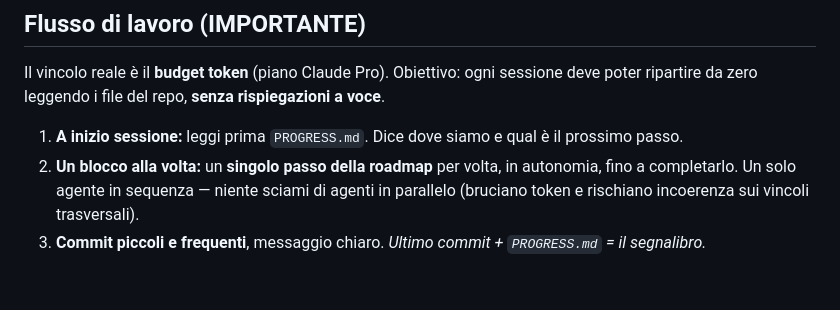
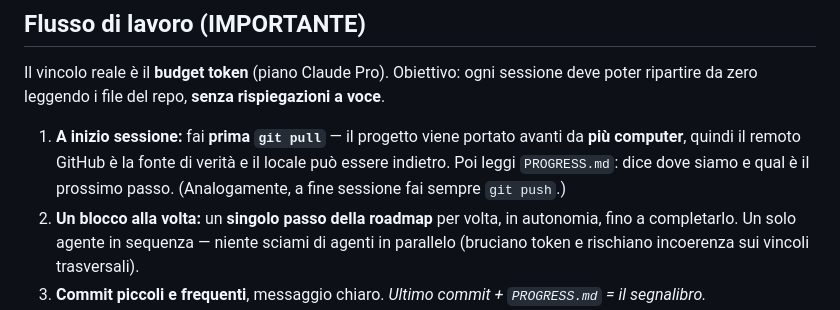
Before and after one commit to JDado02/ChatBot, a Markdown page: CLAUDE.md, the part around the change. GitHub-like rendering; blank space fills up the shorter version.

Commit message:
CLAUDE.md: git pull a inizio sessione (progetto multi-computer)
Co-Authored-By: Claude Opus 4.8 <noreply@anthropic.com>

```diff
--- a/CLAUDE.md
+++ b/CLAUDE.md
@@ -17,7 +17,7 @@ AI Concierge — un chatbot SaaS **multi-tenant** (caso d'uso principale: hotel)
 
 Il vincolo reale è il **budget token** (piano Claude Pro). Obiettivo: ogni sessione deve poter ripartire da zero leggendo i file del repo, **senza rispiegazioni a voce**.
 
-1. **A inizio sessione:** leggi prima `PROGRESS.md`. Dice dove siamo e qual è il prossimo passo.
+1. **A inizio sessione:** fai **prima `git pull`** — il progetto viene portato avanti da **più computer**, quindi il remoto GitHub è la fonte di verità e il locale può essere indietro. Poi leggi `PROGRESS.md`: dice dove siamo e qual è il prossimo passo. (Analogamente, a fine sessione fai sempre `git push`.)
 2. **Un blocco alla volta:** un **singolo passo della roadmap** per volta, in autonomia, fino a completarlo. Un solo agente in sequenza — niente sciami di agenti in parallelo (bruciano token e rischiano incoerenza sui vincoli trasversali).
 3. **Commit piccoli e frequenti**, messaggio chiaro. _Ultimo commit + `PROGRESS.md` = il segnalibro._
 4. **Alla fine di ogni passo:** aggiorna `PROGRESS.md` (stato + prossimo passo + decisioni), aggiorna `README.md` se lo stato è cambiato, e scrivi un breve **report in `docs/0N_*.md`**. Fallo **prima** di finire i token, non dopo. Ricordalo tu stesso all'utente quando la sessione si allunga.
```
